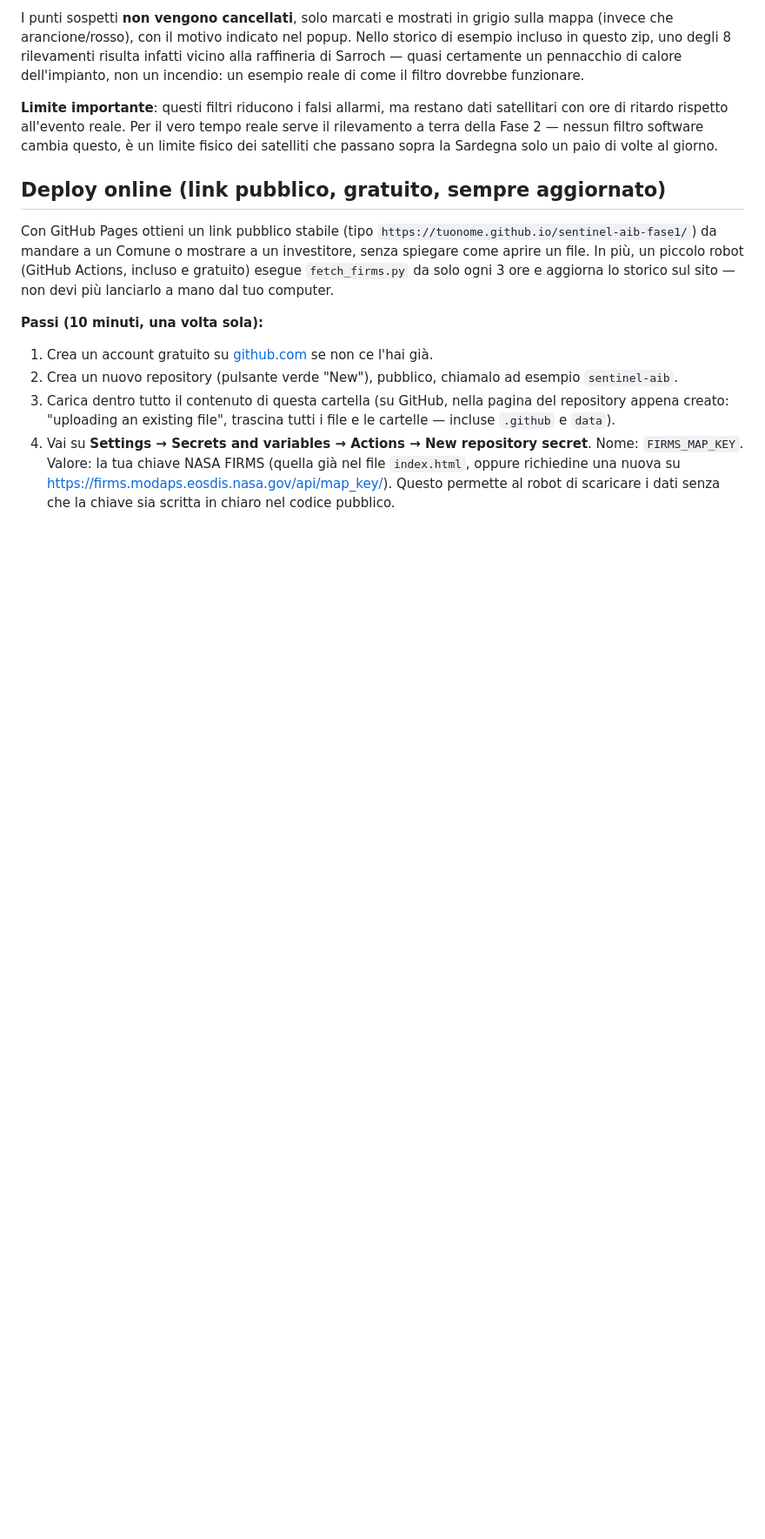
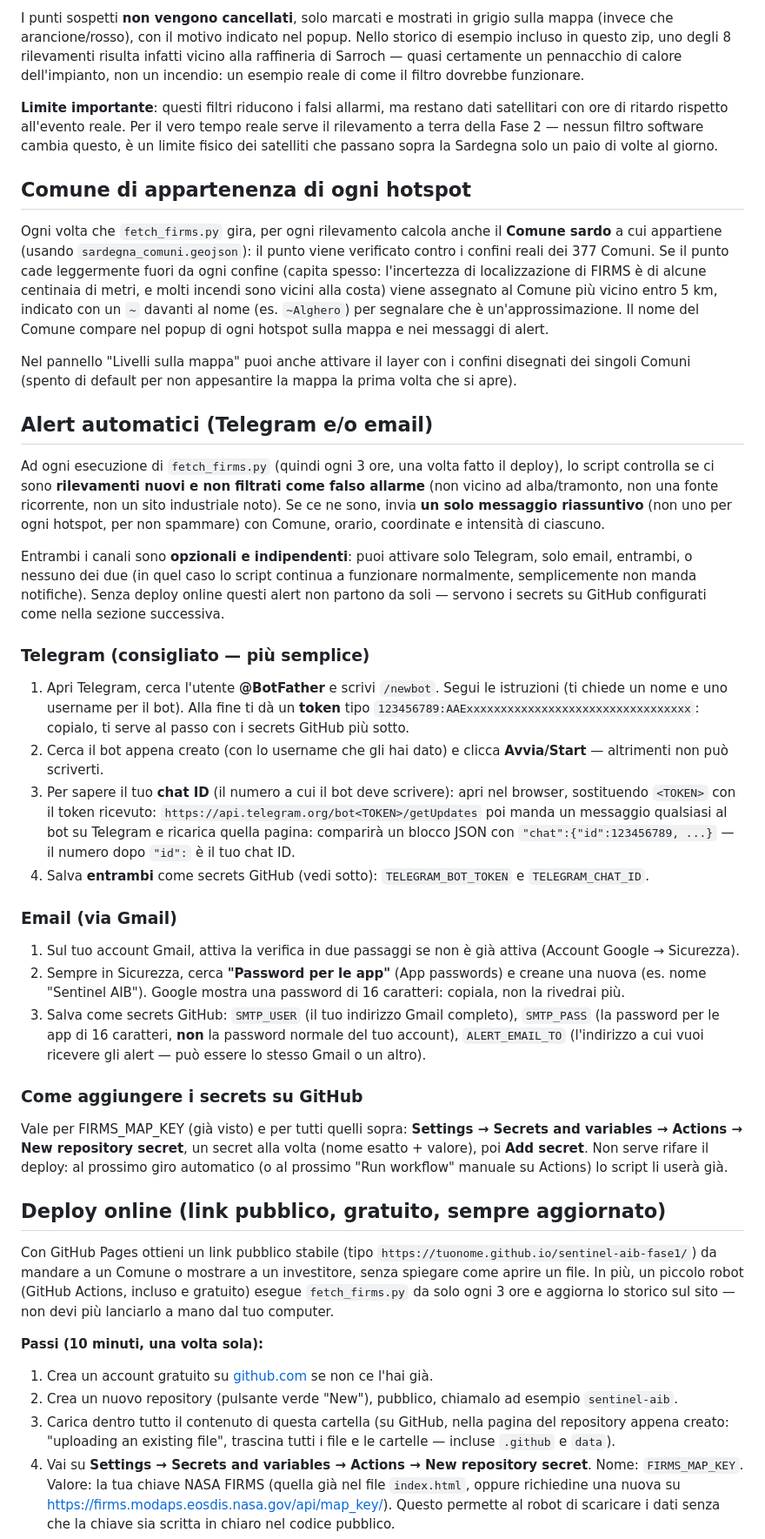
Before and after one commit to ALECORBI/sentinel-aib, a Markdown page: README.md, the part around one of its changes. Shown at 87% size. GitHub-like rendering; blank space fills up the shorter version.

```diff
--- a/README.md
+++ b/README.md
@@ -89,6 +100,74 @@ vero tempo reale serve il rilevamento a terra della Fase 2 — nessun
 filtro software cambia questo, è un limite fisico dei satelliti che
 passano sopra la Sardegna solo un paio di volte al giorno.
 
+## Comune di appartenenza di ogni hotspot
+
+Ogni volta che `fetch_firms.py` gira, per ogni rilevamento calcola anche il
+**Comune sardo** a cui appartiene (usando `sardegna_comuni.geojson`): il
+punto viene verificato contro i confini reali dei 377 Comuni. Se il punto
+cade leggermente fuori da ogni confine (capita spesso: l'incertezza di
+localizzazione di FIRMS è di alcune centinaia di metri, e molti incendi sono
+vicini alla costa) viene assegnato al Comune più vicino entro 5 km, indicato
+con un `~` davanti al nome (es. `~Alghero`) per segnalare che è
+un'approssimazione. Il nome del Comune compare nel popup di ogni hotspot
+sulla mappa e nei messaggi di alert.
+
+Nel pannello "Livelli sulla mappa" puoi anche attivare il layer con i
+confini disegnati dei singoli Comuni (spento di default per non appesantire
+la mappa la prima volta che si apre).
+
+## Alert automatici (Telegram e/o email)
+
+Ad ogni esecuzione di `fetch_firms.py` (quindi ogni 3 ore, una volta fatto
+il deploy), lo script controlla se ci sono **rilevamenti nuovi e non
+filtrati come falso allarme** (non vicino ad alba/tramonto, non una fonte
+ricorrente, non un sito industriale noto). Se ce ne sono, invia **un solo
+messaggio riassuntivo** (non uno per ogni hotspot, per non spammare) con
+Comune, orario, coordinate e intensità di ciascuno.
+
+Entrambi i canali sono **opzionali e indipendenti**: puoi attivare solo
+Telegram, solo email, entrambi, o nessuno dei due (in quel caso lo script
+continua a funzionare normalmente, semplicemente non manda notifiche).
+Senza deploy online questi alert non partono da soli — servono i secrets su
+GitHub configurati come nella sezione successiva.
+
+### Telegram (consigliato — più semplice)
+
+1. Apri Telegram, cerca l'utente **@BotFather** e scrivi `/newbot`. Segui le
+   istruzioni (ti chiede un nome e uno username per il bot). Alla fine ti
+   dà un **token** tipo `123456789:AAExxxxxxxxxxxxxxxxxxxxxxxxxxxxxxxxx`:
+   copialo, ti serve al passo con i secrets GitHub più sotto.
+2. Cerca il bot appena creato (con lo username che gli hai dato) e clicca
+   **Avvia/Start** — altrimenti non può scriverti.
+3. Per sapere il tuo **chat ID** (il numero a cui il bot deve scrivere):
+   apri nel browser, sostituendo `<TOKEN>` con il token ricevuto:
+   `https://api.telegram.org/bot<TOKEN>/getUpdates`
+   poi manda un messaggio qualsiasi al bot su Telegram e ricarica quella
+   pagina: comparirà un blocco JSON con `"chat":{"id":123456789, ...}` — il
+   numero dopo `"id":` è il tuo chat ID.
+4. Salva **entrambi** come secrets GitHub (vedi sotto): `TELEGRAM_BOT_TOKEN`
+   e `TELEGRAM_CHAT_ID`.
+
+### Email (via Gmail)
+
+1. Sul tuo account Gmail, attiva la verifica in due passaggi se non è già
+   attiva (Account Google → Sicurezza).
+2. Sempre in Sicurezza, cerca **"Password per le app"** (App passwords) e
+   creane una nuova (es. nome "Sentinel AIB"). Google mostra una password di
+   16 caratteri: copiala, non la rivedrai più.
+3. Salva come secrets GitHub: `SMTP_USER` (il tuo indirizzo Gmail completo),
+   `SMTP_PASS` (la password per le app di 16 caratteri, **non** la password
+   normale del tuo account), `ALERT_EMAIL_TO` (l'indirizzo a cui vuoi
+   ricevere gli alert — può essere lo stesso Gmail o un altro).
+
+### Come aggiungere i secrets su GitHub
+
+Vale per FIRMS_MAP_KEY (già visto) e per tutti quelli sopra: **Settings →
+Secrets and variables → Actions → New repository secret**, un secret alla
+volta (nome esatto + valore), poi **Add secret**. Non serve rifare il
+deploy: al prossimo giro automatico (o al prossimo "Run workflow" manuale
+su Actions) lo script li userà già.
+
 ## Deploy online (link pubblico, gratuito, sempre aggiornato)
 
 Con GitHub Pages ottieni un link pubblico stabile (tipo
```
Also changed, not shown: other parts of README.md (+27 -15 lines).
